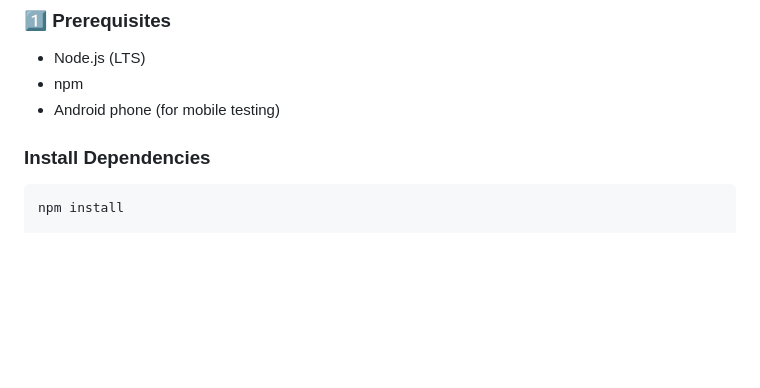
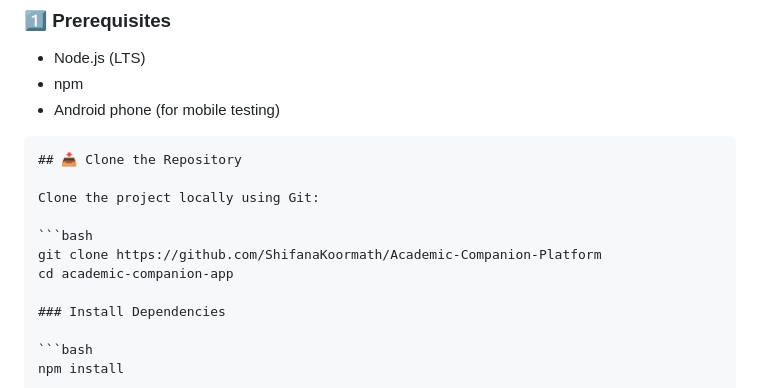
Before and after one commit to ShifanaKoormath/Academic-Companion-Platform, a Markdown page: README.md, the part around the change. Drawn GitHub-style; blank space fills up the shorter version.

Commit message:
docs: add git clone instructions

````diff
--- a/README.md
+++ b/README.md
@@ -224,6 +224,14 @@ src/
 - npm
 - Android phone (for mobile testing)
 
+```md
+## 📥 Clone the Repository
+
+Clone the project locally using Git:
+
+```bash
+git clone https://github.com/ShifanaKoormath/Academic-Companion-Platform
+cd academic-companion-app
 
 ### Install Dependencies
 
````
